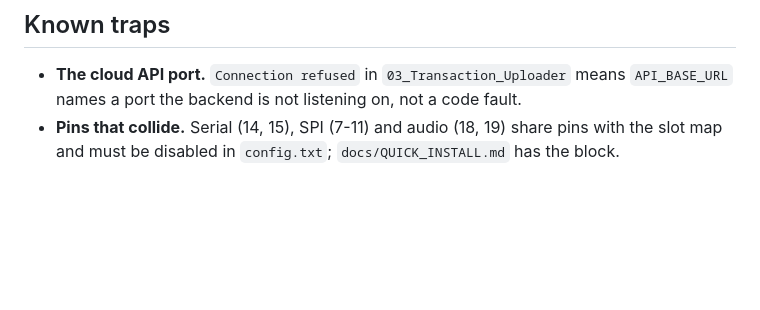
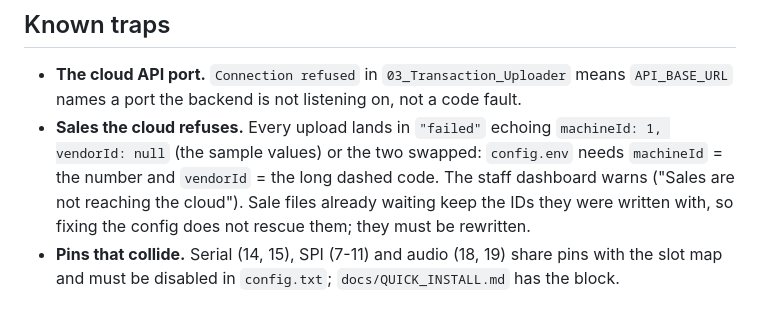
Before and after one commit to HeyYunixsu/sabon-express-kiosk, a Markdown page: CLAUDE.md, the part around the change. Drawn GitHub-style; blank space fills up the shorter version.

Commit message:
docs: the sample-IDs trap in CLAUDE.md

```diff
--- a/CLAUDE.md
+++ b/CLAUDE.md
@@ -239,6 +239,12 @@ not a closed or open socket.
 - **The cloud API port.** `Connection refused` in `03_Transaction_Uploader`
   means `API_BASE_URL` names a port the backend is not listening on, not a
   code fault.
+- **Sales the cloud refuses.** Every upload lands in `"failed"` echoing
+  `machineId: 1, vendorId: null` (the sample values) or the two swapped:
+  `config.env` needs `machineId` = the number and `vendorId` = the long
+  dashed code. The staff dashboard warns ("Sales are not reaching the
+  cloud"). Sale files already waiting keep the IDs they were written with,
+  so fixing the config does not rescue them; they must be rewritten.
 - **Pins that collide.** Serial (14, 15), SPI (7-11) and audio (18, 19) share
   pins with the slot map and must be disabled in `config.txt`;
   `docs/QUICK_INSTALL.md` has the block.
```
